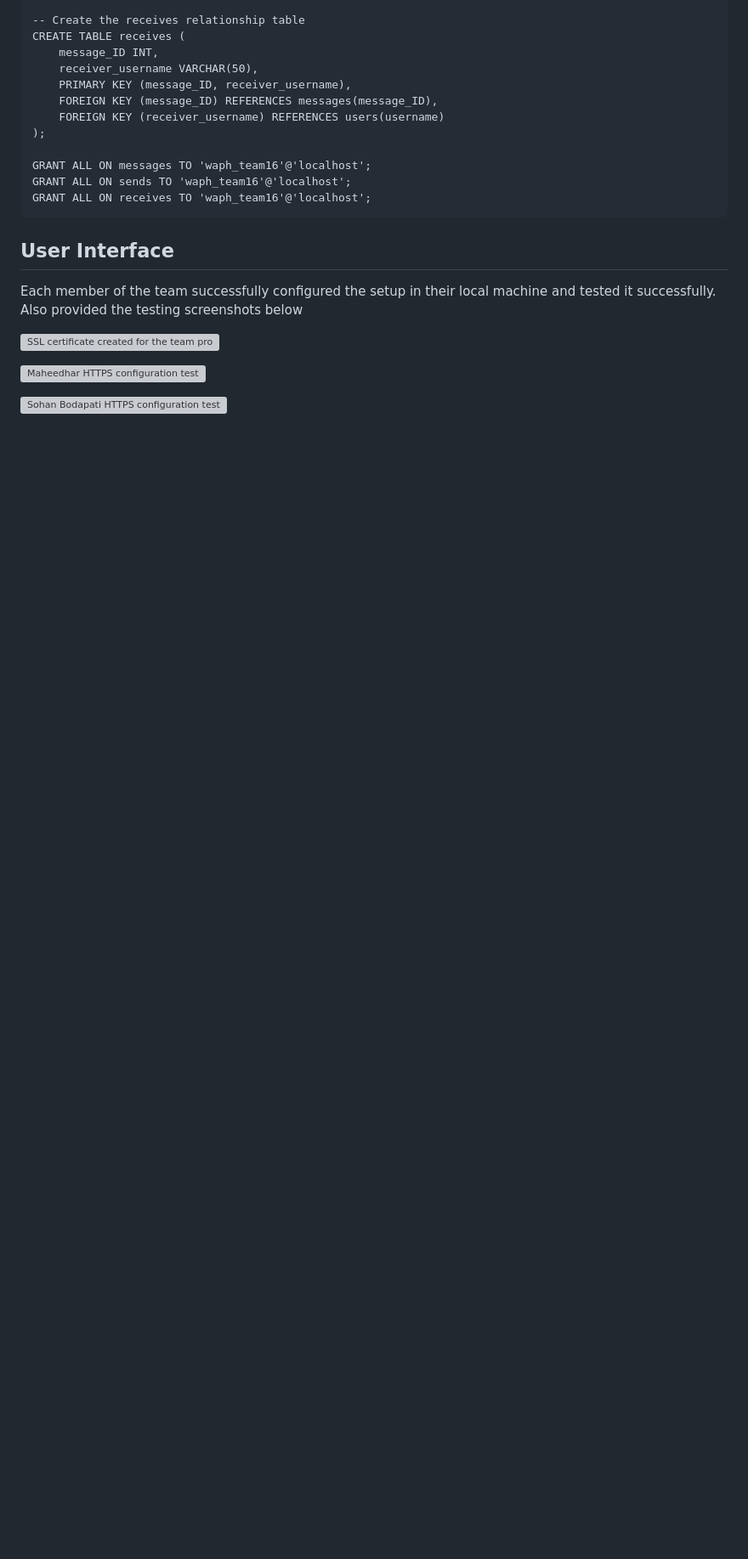
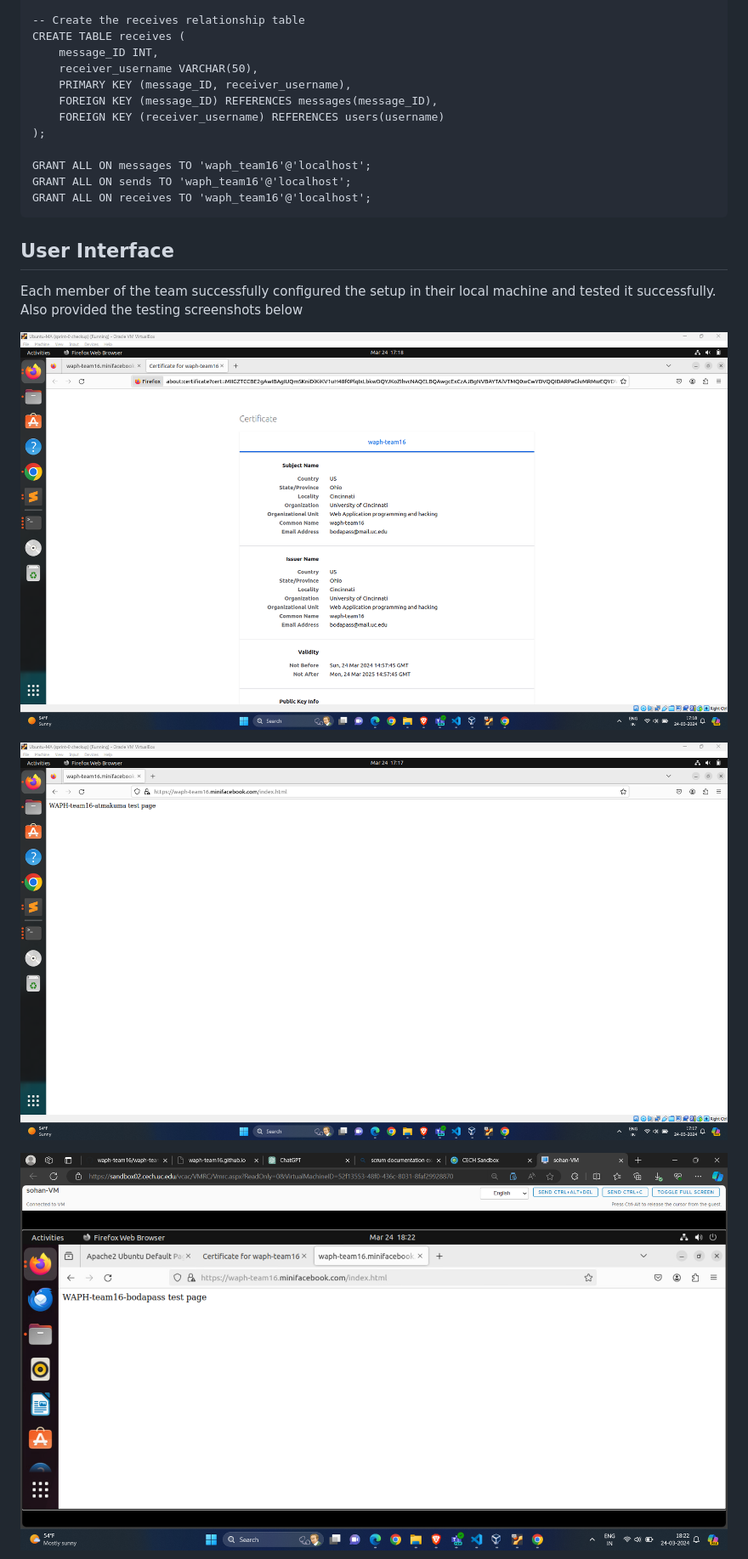
Before and after one commit to waph-team16/waph-teamproject, a Markdown page: README.md, the part around one of its changes. Shown at 85% size. Rendered like a GitHub page; blank space fills up the shorter version; grey boxes are pictures that could not be loaded.

```diff
--- a/README.md
+++ b/README.md
@@ -127,9 +127,9 @@ GRANT ALL ON receives TO 'waph_team16'@'localhost';
 
 Each member of the team successfully configured the setup in their local machine and tested it successfully. Also provided the testing screenshots below
 
-![SSL certificate created for the team project](images/sslcert.jpg)
+![SSL certificate created for the team project](images/sslcert.png)
 
-![Maheedhar HTTPS configuration test](images/atmakumatest.jpg)
+![Maheedhar HTTPS configuration test](images/atmakumatest.png)
 
-![Sohan Bodapati HTTPS configuration test](images/sohantest.jpg)
+![Sohan Bodapati HTTPS configuration test](images/sohantest.png)
 
```
Also changed, not shown: other parts of README.md (+5 -5 lines).
